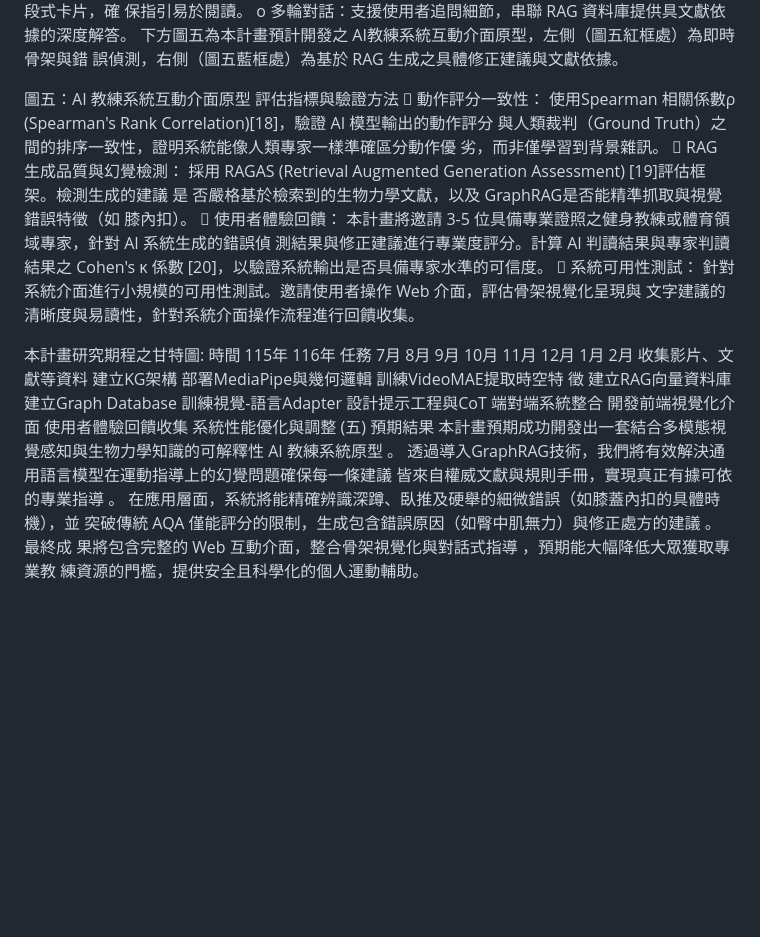
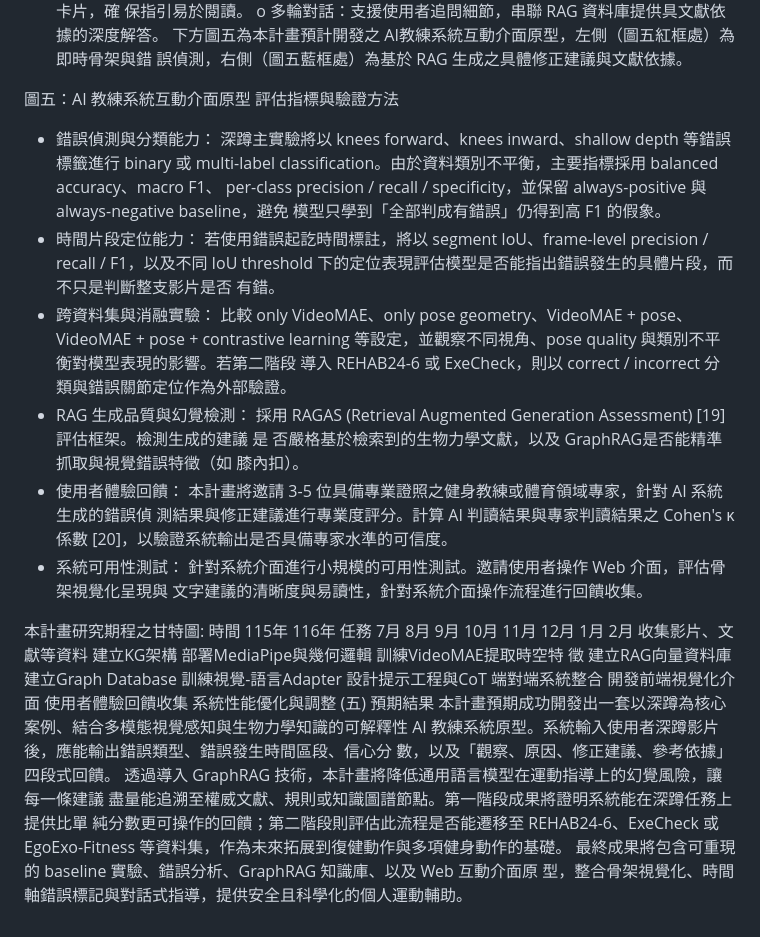
Before and after one commit to lucas6028/x-coach, a Markdown page: 研究計畫.md, the part around one of its changes. Rendered like a GitHub page; blank space fills up the shorter version.

```diff
--- a/研究計畫.md
+++ b/研究計畫.md
@@ -206,19 +219,28 @@ o 多輪對話：支援使用者追問細節，串聯 RAG 資料庫提供具文
 
 圖五：AI 教練系統互動介面原型
 評估指標與驗證方法
- 動作評分一致性：
-使用Spearman 相關係數ρ (Spearman's Rank Correlation)[18]，驗證 AI 模型輸出的動作評分
-與人類裁判（Ground Truth）之間的排序一致性，證明系統能像人類專家一樣準確區分動作優
-劣，而非僅學習到背景雜訊。
- RAG 生成品質與幻覺檢測：
+- 錯誤偵測與分類能力：
+深蹲主實驗將以 knees forward、knees inward、shallow depth 等錯誤標籤進行 binary 或
+multi-label classification。由於資料類別不平衡，主要指標採用 balanced accuracy、macro F1、
+per-class precision / recall / specificity，並保留 always-positive 與 always-negative baseline，避免
+模型只學到「全部判成有錯誤」仍得到高 F1 的假象。
+- 時間片段定位能力：
+若使用錯誤起訖時間標註，將以 segment IoU、frame-level precision / recall / F1，以及不同 IoU
+threshold 下的定位表現評估模型是否能指出錯誤發生的具體片段，而不只是判斷整支影片是否
+有錯。
+- 跨資料集與消融實驗：
+比較 only VideoMAE、only pose geometry、VideoMAE + pose、VideoMAE + pose + contrastive
+learning 等設定，並觀察不同視角、pose quality 與類別不平衡對模型表現的影響。若第二階段
+導入 REHAB24-6 或 ExeCheck，則以 correct / incorrect 分類與錯誤關節定位作為外部驗證。
+- RAG 生成品質與幻覺檢測：
 採用 RAGAS (Retrieval Augmented Generation Assessment) [19]評估框架。檢測生成的建議
 是 否嚴格基於檢索到的生物力學文獻，以及 GraphRAG是否能精準抓取與視覺錯誤特徵（如
 膝內扣）。
- 使用者體驗回饋：
+- 使用者體驗回饋：
 本計畫將邀請 3-5 位具備專業證照之健身教練或體育領域專家，針對 AI 系統生成的錯誤偵
 測結果與修正建議進行專業度評分。計算 AI 判讀結果與專家判讀結果之 Cohen's κ 係數
 [20]，以驗證系統輸出是否具備專家水準的可信度。
- 系統可用性測試：
+- 系統可用性測試：
 針對系統介面進行小規模的可用性測試。邀請使用者操作 Web 介面，評估骨架視覺化呈現與
 文字建議的清晰度與易讀性，針對系統介面操作流程進行回饋收集。
 
@@ -240,10 +262,12 @@ o 多輪對話：支援使用者追問細節，串聯 RAG 資料庫提供具文
 使用者體驗回饋收集
 系統性能優化與調整
 (五) 預期結果
-本計畫預期成功開發出一套結合多模態視覺感知與生物力學知識的可解釋性 AI 教練系統原型 。
-透過導入GraphRAG技術，我們將有效解決通用語言模型在運動指導上的幻覺問題確保每一條建議
-皆來自權威文獻與規則手冊，實現真正有據可依的專業指導 。
-在應用層面，系統將能精確辨識深蹲、臥推及硬舉的細微錯誤（如膝蓋內扣的具體時機），並
-突破傳統 AQA 僅能評分的限制，生成包含錯誤原因（如臀中肌無力）與修正處方的建議 。最終成
-果將包含完整的 Web 互動介面，整合骨架視覺化與對話式指導 ，預期能大幅降低大眾獲取專業教
-練資源的門檻，提供安全且科學化的個人運動輔助。
+本計畫預期成功開發出一套以深蹲為核心案例、結合多模態視覺感知與生物力學知識的可解釋性
+AI 教練系統原型。系統輸入使用者深蹲影片後，應能輸出錯誤類型、錯誤發生時間區段、信心分
+數，以及「觀察、原因、修正建議、參考依據」四段式回饋。
+透過導入 GraphRAG 技術，本計畫將降低通用語言模型在運動指導上的幻覺風險，讓每一條建議
+盡量能追溯至權威文獻、規則或知識圖譜節點。第一階段成果將證明系統能在深蹲任務上提供比單
+純分數更可操作的回饋；第二階段則評估此流程是否能遷移至 REHAB24-6、ExeCheck 或
+EgoExo-Fitness 等資料集，作為未來拓展到復健動作與多項健身動作的基礎。
+最終成果將包含可重現的 baseline 實驗、錯誤分析、GraphRAG 知識庫、以及 Web 互動介面原
+型，整合骨架視覺化、時間軸錯誤標記與對話式指導，提供安全且科學化的個人運動輔助。
```
Also changed, not shown: other parts of 研究計畫.md (+41 -28 lines).
